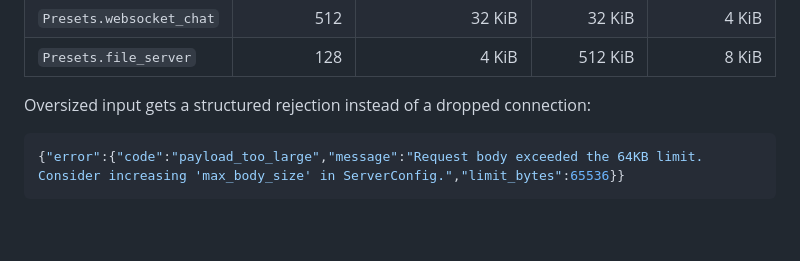
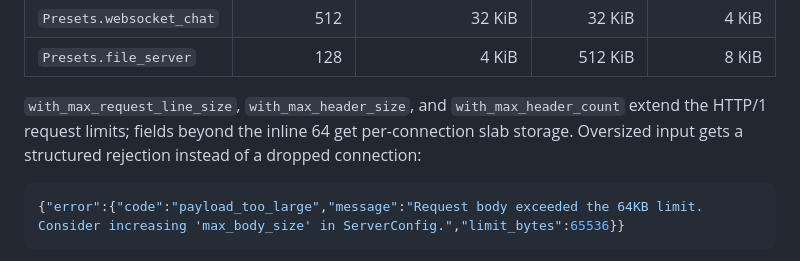
Before and after one commit to farbenbuilds/uWebZockets, a Markdown page: README.md, the part around the change. Drawn GitHub-style; blank space fills up the shorter version.

Commit message:
docs: document configurable request limits

````diff
--- a/README.md
+++ b/README.md
@@ -109,7 +109,10 @@ try server.run();
 | `Presets.websocket_chat` | 512 | 32 KiB | 32 KiB | 4 KiB |
 | `Presets.file_server` | 128 | 4 KiB | 512 KiB | 8 KiB |
 
-Oversized input gets a structured rejection instead of a dropped connection:
+`with_max_request_line_size`, `with_max_header_size`, and `with_max_header_count`
+extend the HTTP/1 request limits; fields beyond the inline 64 get per-connection
+slab storage. Oversized input gets a structured rejection instead of a dropped
+connection:
 
 ```json
 {"error":{"code":"payload_too_large","message":"Request body exceeded the 64KB limit. Consider increasing 'max_body_size' in ServerConfig.","limit_bytes":65536}}
````
Also changed, not shown: CHANGELOG.md (+6 -0 lines), docs/memory_model.md (+3 -2 lines).
